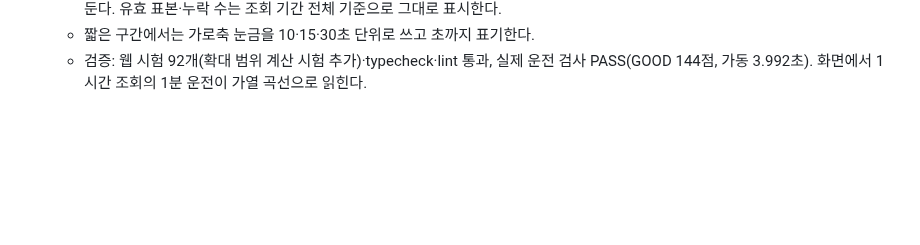
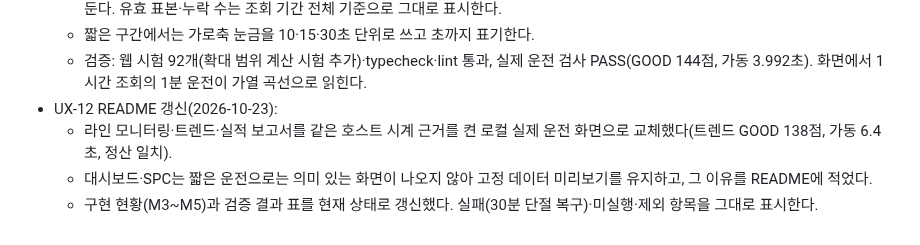
Before and after one commit to jeonking80/HMI-MES, a Markdown page: docs/DEVELOPMENT_STATUS.md, the part around the change. Drawn GitHub-style; blank space fills up the shorter version.

```diff
--- a/docs/DEVELOPMENT_STATUS.md
+++ b/docs/DEVELOPMENT_STATUS.md
@@ -468,3 +468,7 @@ M1의 주요 독립 운전·권한·실제 생산 경로는 확인했지만, 원
   - 값이 있는 구간이 조회 기간의 절반 미만이면 그 구간으로 확대해 보여 준다. "값이 있는 구간만 확대" 안내와 "전체 기간 보기" 전환을 둔다. 유효 표본·누락 수는 조회 기간 전체 기준으로 그대로 표시한다.
   - 짧은 구간에서는 가로축 눈금을 10·15·30초 단위로 쓰고 초까지 표기한다.
   - 검증: 웹 시험 92개(확대 범위 계산 시험 추가)·typecheck·lint 통과, 실제 운전 검사 PASS(GOOD 144점, 가동 3.992초). 화면에서 1시간 조회의 1분 운전이 가열 곡선으로 읽힌다.
+- UX-12 README 갱신(2026-10-23):
+  - 라인 모니터링·트렌드·실적 보고서를 같은 호스트 시계 근거를 켠 로컬 실제 운전 화면으로 교체했다(트렌드 GOOD 138점, 가동 6.4초, 정산 일치).
+  - 대시보드·SPC는 짧은 운전으로는 의미 있는 화면이 나오지 않아 고정 데이터 미리보기를 유지하고, 그 이유를 README에 적었다.
+  - 구현 현황(M3~M5)과 검증 결과 표를 현재 상태로 갱신했다. 실패(30분 단절 복구)·미실행·제외 항목을 그대로 표시한다.
```
Also changed, not shown: README.md (+17 -12 lines), docs/assets/screenshots/line-monitoring-running.png, docs/assets/screenshots/live-reports.png (added), docs/assets/screenshots/live-trends.png (added), docs/assets/screenshots/preview-reports.png (deleted), docs/assets/screenshots/preview-trends.png (deleted).
